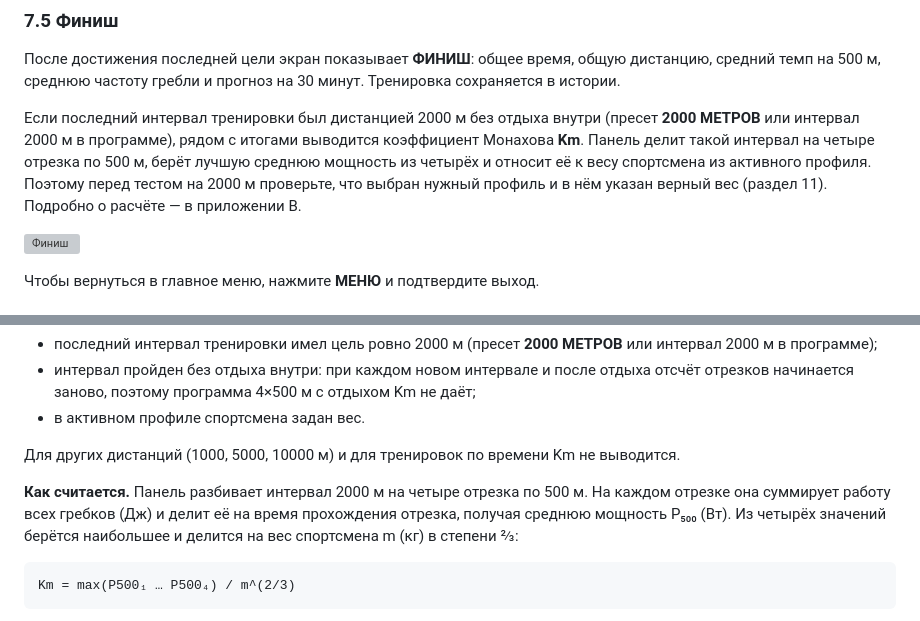
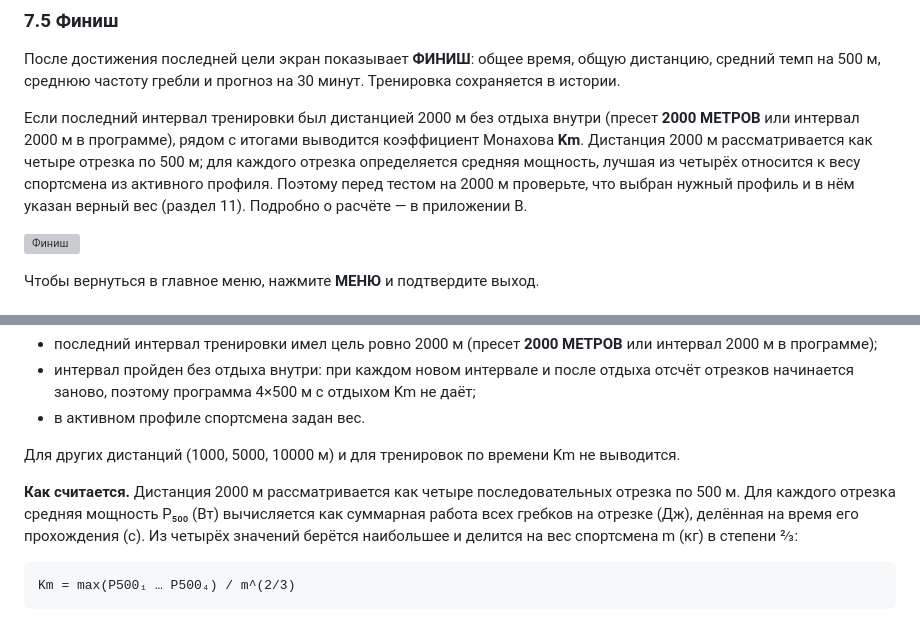
Before and after one commit to rustemnasyrov/dante-rowing-machine-manual, a Markdown page: Руководство_пользователя_DC2.md, 2 parts joined by grey strips. Rendered like a GitHub page; grey boxes are pictures that could not be loaded.

Commit message:
Приложение В и 7.5: формулировка расчёта Km
Co-Authored-By: Claude Fable 5.1 <noreply@anthropic.com>

````diff
--- a/Руководство_пользователя_DC2.md
+++ b/Руководство_пользователя_DC2.md
@@ -339,7 +339,7 @@
 
 После достижения последней цели экран показывает **ФИНИШ**: общее время, общую дистанцию, средний темп на 500 м, среднюю частоту гребли и прогноз на 30 минут. Тренировка сохраняется в истории.
 
-Если последний интервал тренировки был дистанцией 2000 м без отдыха внутри (пресет **2000 МЕТРОВ** или интервал 2000 м в программе), рядом с итогами выводится коэффициент Монахова **Km**. Панель делит такой интервал на четыре отрезка по 500 м, берёт лучшую среднюю мощность из четырёх и относит её к весу спортсмена из активного профиля. Поэтому перед тестом на 2000 м проверьте, что выбран нужный профиль и в нём указан верный вес (раздел 11). Подробно о расчёте — в приложении В.
+Если последний интервал тренировки был дистанцией 2000 м без отдыха внутри (пресет **2000 МЕТРОВ** или интервал 2000 м в программе), рядом с итогами выводится коэффициент Монахова **Km**. Дистанция 2000 м рассматривается как четыре отрезка по 500 м; для каждого отрезка определяется средняя мощность, лучшая из четырёх относится к весу спортсмена из активного профиля. Поэтому перед тестом на 2000 м проверьте, что выбран нужный профиль и в нём указан верный вес (раздел 11). Подробно о расчёте — в приложении В.
 
 ![Финиш](images/screens/finish.jpg)
 
@@ -726,7 +726,7 @@ Wi‑Fi нужен для заездов, для связи с управляю
 
 Для других дистанций (1000, 5000, 10000 м) и для тренировок по времени Km не выводится.
 
-**Как считается.** Панель разбивает интервал 2000 м на четыре отрезка по 500 м. На каждом отрезке она суммирует работу всех гребков (Дж) и делит её на время прохождения отрезка, получая среднюю мощность P₅₀₀ (Вт). Из четырёх значений берётся наибольшее и делится на вес спортсмена m (кг) в степени ⅔:
+**Как считается.** Дистанция 2000 м рассматривается как четыре последовательных отрезка по 500 м. Для каждого отрезка средняя мощность P₅₀₀ (Вт) вычисляется как суммарная работа всех гребков на отрезке (Дж), делённая на время его прохождения (с). Из четырёх значений берётся наибольшее и делится на вес спортсмена m (кг) в степени ⅔:
 
 ```
 Km = max(P500₁ … P500₄) / m^(2/3)
````
